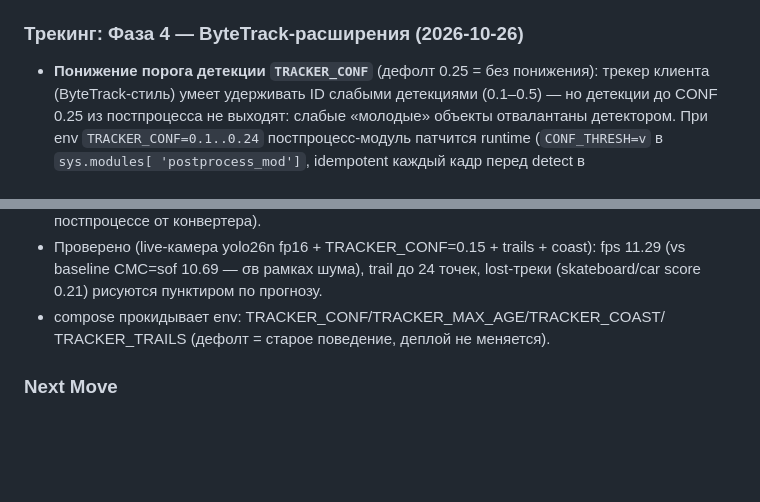
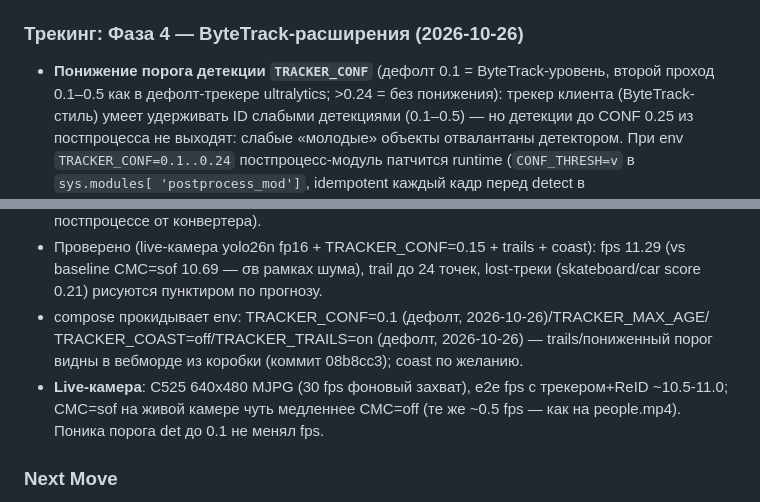
Before and after one commit to NikitaShubin/ultralytics-on-rockchip, a Markdown page: AGENTS.md, 2 parts joined by grey strips. Drawn GitHub-style; blank space fills up the shorter version.

Commit message:
AGENTS.md: дефолты Фазы 4 (TRACKER_CONF=0.1, TRACKER_TRAILS=on) и замер живой камеры C525

```diff
--- a/AGENTS.md
+++ b/AGENTS.md
@@ -489,7 +489,8 @@ RKNN-деплой отложен по решению пользователя.
   `TRACKER=off` / `TRACKER_REID=off`.
 
 ### Трекинг: Фаза 4 — ByteTrack-расширения (2026-10-26)
-- **Понижение порога детекции `TRACKER_CONF`** (дефолт 0.25 = без понижения):
+- **Понижение порога детекции `TRACKER_CONF`** (дефолт 0.1 = ByteTrack-уровень,
+  второй проход 0.1–0.5 как в дефолт-трекере ultralytics; >0.24 = без понижения):
   трекер клиента (ByteTrack-стиль) умеет удерживать ID слабыми детекциями
   (0.1–0.5) — но детекции до CONF 0.25 из постпроцесса не выходят: слабые
   «молодые» объекты отвалантаны детектором. При env `TRACKER_CONF=0.1..0.24`
@@ -514,8 +515,12 @@ RKNN-деплой отложен по решению пользователя.
 - Проверено (live-камера yolo26n fp16 + TRACKER_CONF=0.15 + trails + coast):
   fps 11.29 (vs baseline CMC=sof 10.69 — σв рамках шума), trail до 24 точек,
   lost-треки (skateboard/car score 0.21) рисуются пунктиром по прогнозу.
-- compose прокидывает env: TRACKER_CONF/TRACKER_MAX_AGE/TRACKER_COAST/
-  TRACKER_TRAILS (дефолт = старое поведение, деплой не меняется).
+- compose прокидывает env: TRACKER_CONF=0.1 (дефолт, 2026-10-26)/TRACKER_MAX_AGE/
+  TRACKER_COAST=off/TRACKER_TRAILS=on (дефолт, 2026-10-26) — trails/пониженный
+  порог видны в вебморде из коробки (коммит 08b8cc3); coast по желанию.
+- **Live-камера**: C525 640x480 MJPG (30 fps фоновый захват), e2e fps с
+  трекером+ReID ~10.5-11.0; CMC=sof на живой камере чуть медленнее CMC=off
+  (те же ~0.5 fps — как на people.mp4). Поника порога det до 0.1 не менял fps.
 
 ### Next Move
 0. **Трекинг: Фазы 1–4 — NPU-ReID маршрут РАБОТАЕТ** (fps-equal, int8 NPU corr 1.0 к эталону
```
